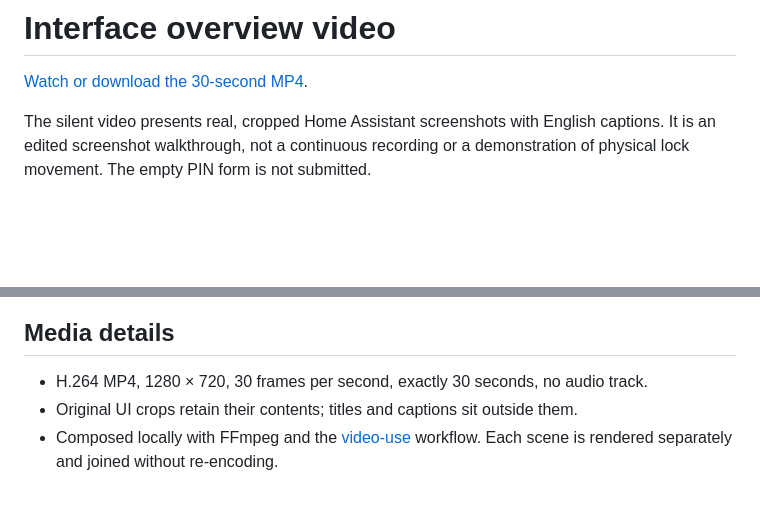
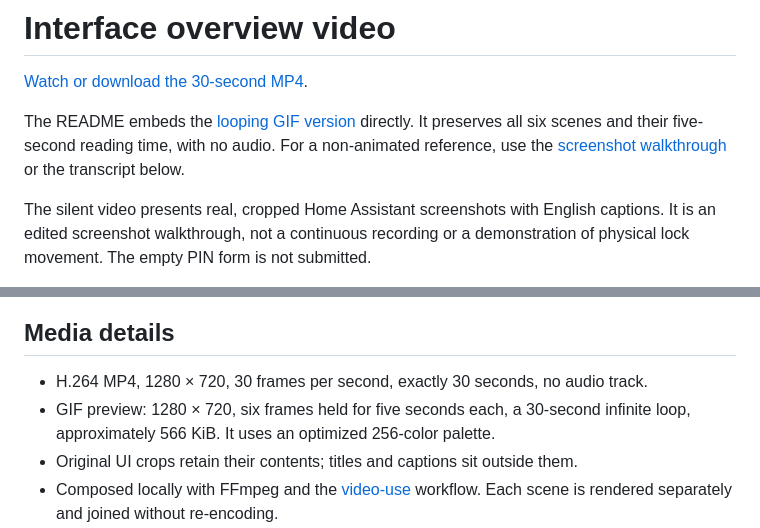
Before and after one commit to ha-homelab/ha-desloc, a Markdown page: docs/video.md, 2 parts joined by grey strips. Rendered like a GitHub page; blank space fills up the shorter version.

```diff
--- a/docs/video.md
+++ b/docs/video.md
@@ -1,6 +1,11 @@
 # Interface overview video
 
 [Watch or download the 30-second MP4](media/desloc-overview.mp4).
+
+The README embeds the [looping GIF version](media/desloc-overview.gif) directly.
+It preserves all six scenes and their five-second reading time, with no audio.
+For a non-animated reference, use the [screenshot walkthrough](screenshots.md)
+or the transcript below.
 
 The silent video presents real, cropped Home Assistant screenshots with English
 captions. It is an edited screenshot walkthrough, not a continuous recording or
@@ -38,6 +43,8 @@ The closing scene links to the
 ## Media details
 
 - H.264 MP4, 1280 × 720, 30 frames per second, exactly 30 seconds, no audio track.
+- GIF preview: 1280 × 720, six frames held for five seconds each, a 30-second
+  infinite loop, approximately 566 KiB. It uses an optimized 256-color palette.
 - Original UI crops retain their contents; titles and captions sit outside them.
 - Composed locally with FFmpeg and the
   [video-use](https://github.com/browser-use/video-use/tree/9575612f066aa517354790a645fd90f9f95a743b)
```
Also changed, not shown: README.md (+3 -2 lines), docs/screenshots.md (+1 -0 lines), docs/media/desloc-overview.gif (added).
